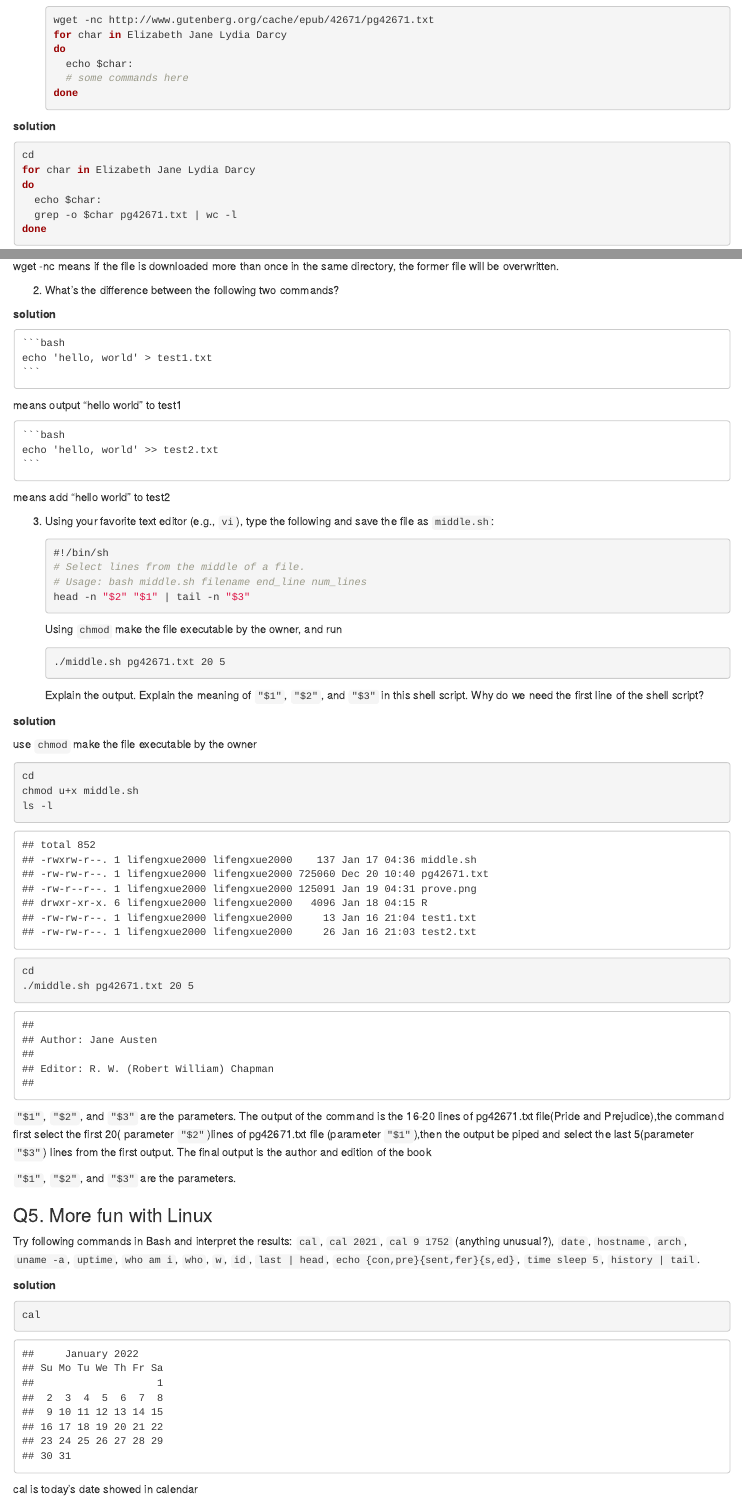
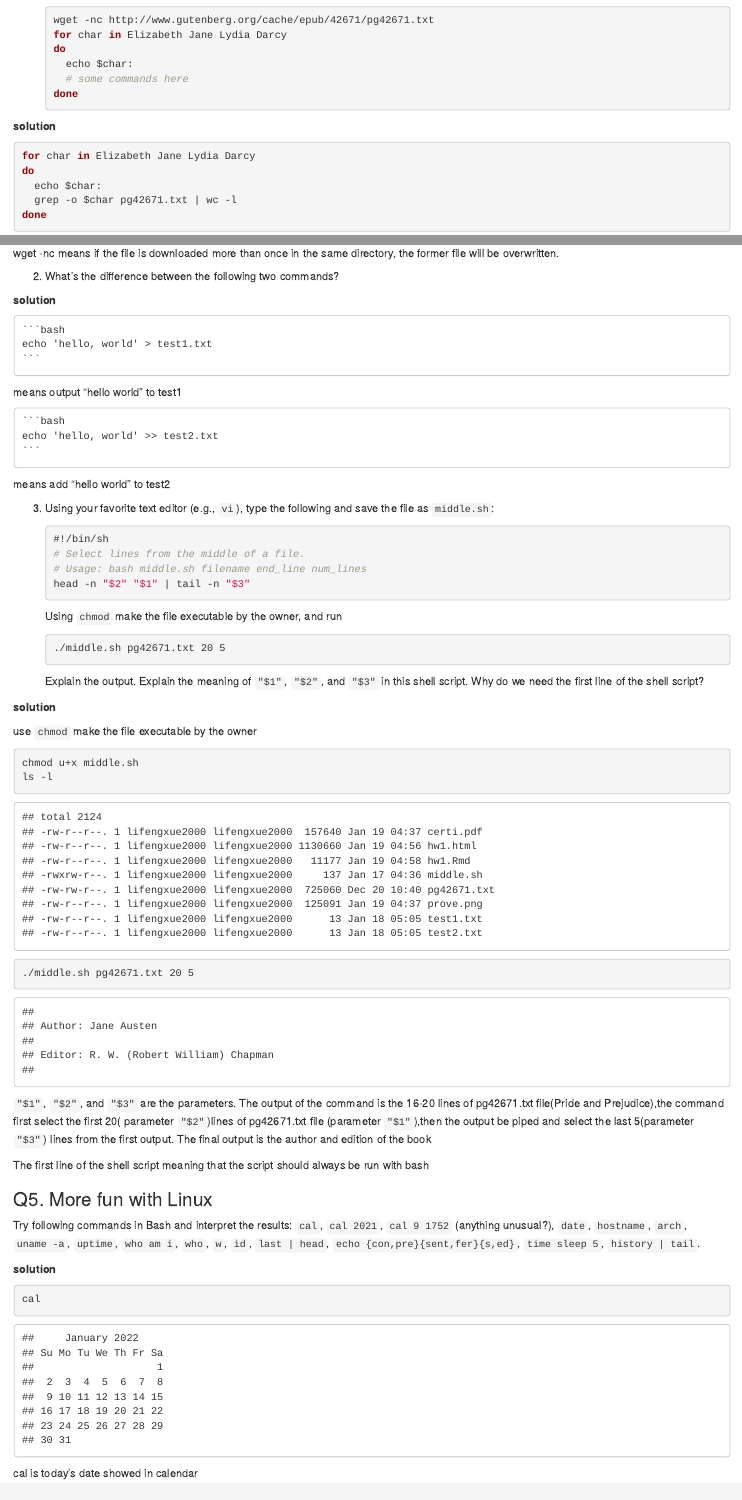
Before and after one commit to fengxueli2000/biostat-203b-2022-winter, an R Markdown document (hw1/hw1.Rmd): the page in a window 1100 px wide, from 5510 px down before the commit and from 5490 px down after it, so that both start at the same text, and a second part further down, joined at a grey line. The pictures show the output file hw1/hw1.html that the author committed with the source, opened offline.

Commit message:
after check

````diff
--- a/hw1/hw1.Rmd
+++ b/hw1/hw1.Rmd
@@ -181,7 +181,6 @@ Explain what `wget -nc` does. Do **not** put this text file `pg42671.txt` in Git
 **solution**
 
 ```{bash}
-cd
 for char in Elizabeth Jane Lydia Darcy
 do
   echo $char:
@@ -224,18 +223,16 @@ Explain the output. Explain the meaning of `"$1"`, `"$2"`, and `"$3"` in this sh
 use `chmod` make the file executable by the owner
 
 ```{bash}
-cd
 chmod u+x middle.sh
 ls -l
 ```
 
 ```{bash}
-cd
 ./middle.sh pg42671.txt 20 5
 ```
 `"$1"`, `"$2"`, and `"$3"` are the parameters. The output of the command is the 16-20 lines of pg42671.txt file(Pride and Prejudice),the command first select the first 20( parameter `"$2"`)lines of pg42671.txt file (parameter `"$1"`),then the output be piped and select the last 5(parameter `"$3"`) lines from the first output. The final output is the author and edition of the book
 
-`"$1"`, `"$2"`, and `"$3"` are the parameters.
+The first line of the shell script meaning that the script should always be run with bash
 
 ### Q5. More fun with Linux
 
````
Also changed, not shown: hw1/hw1.html, hw1/hw1.Rmd (2 more changed lines).
